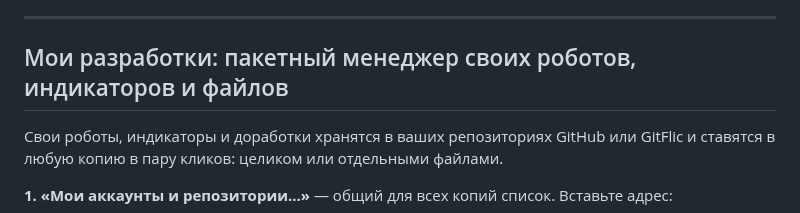
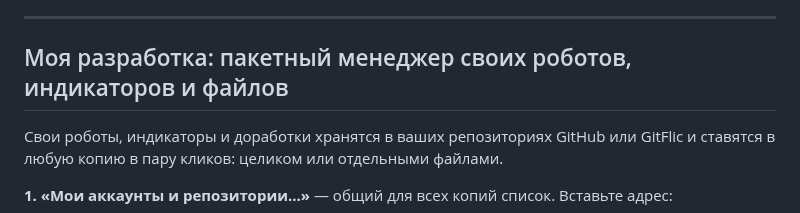
Before and after one commit to si0683/OsEngineUpdater, a Markdown page: README.md, the part around the change. Drawn GitHub-style.

Commit message:
Rename "Мои разработки" to "Моя разработка"; refresh screenshot
Co-Authored-By: Claude Opus 5.5 <noreply@anthropic.com>

```diff
--- a/README.md
+++ b/README.md
@@ -69,7 +69,7 @@
 
 ---
 
-## Мои разработки: пакетный менеджер своих роботов, индикаторов и файлов
+## Моя разработка: пакетный менеджер своих роботов, индикаторов и файлов
 
 Свои роботы, индикаторы и доработки хранятся в ваших репозиториях GitHub или GitFlic и ставятся в любую копию в пару кликов: целиком или отдельными файлами.
 
```
Also changed, not shown: docs/screenshot.png, 1 other file.
